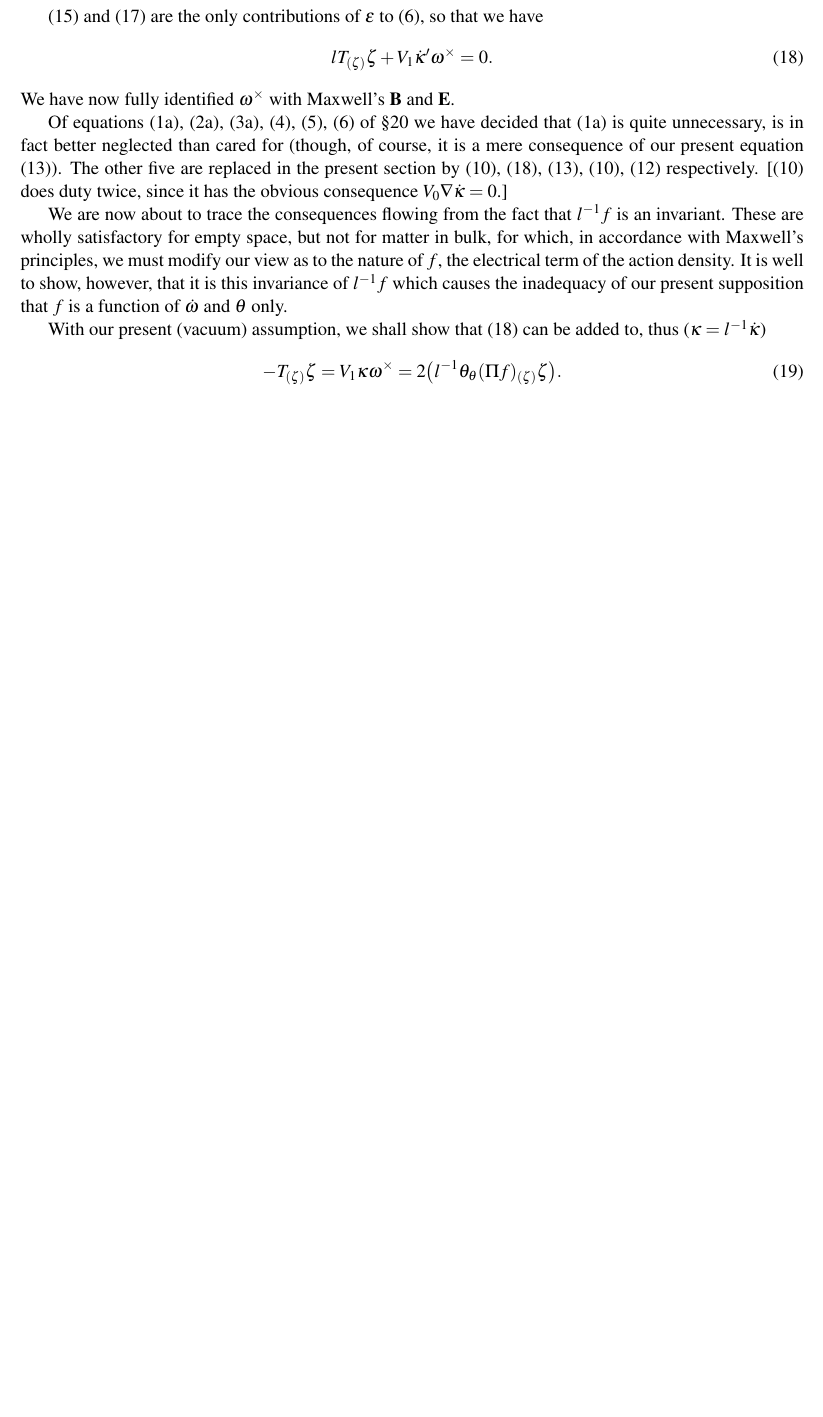
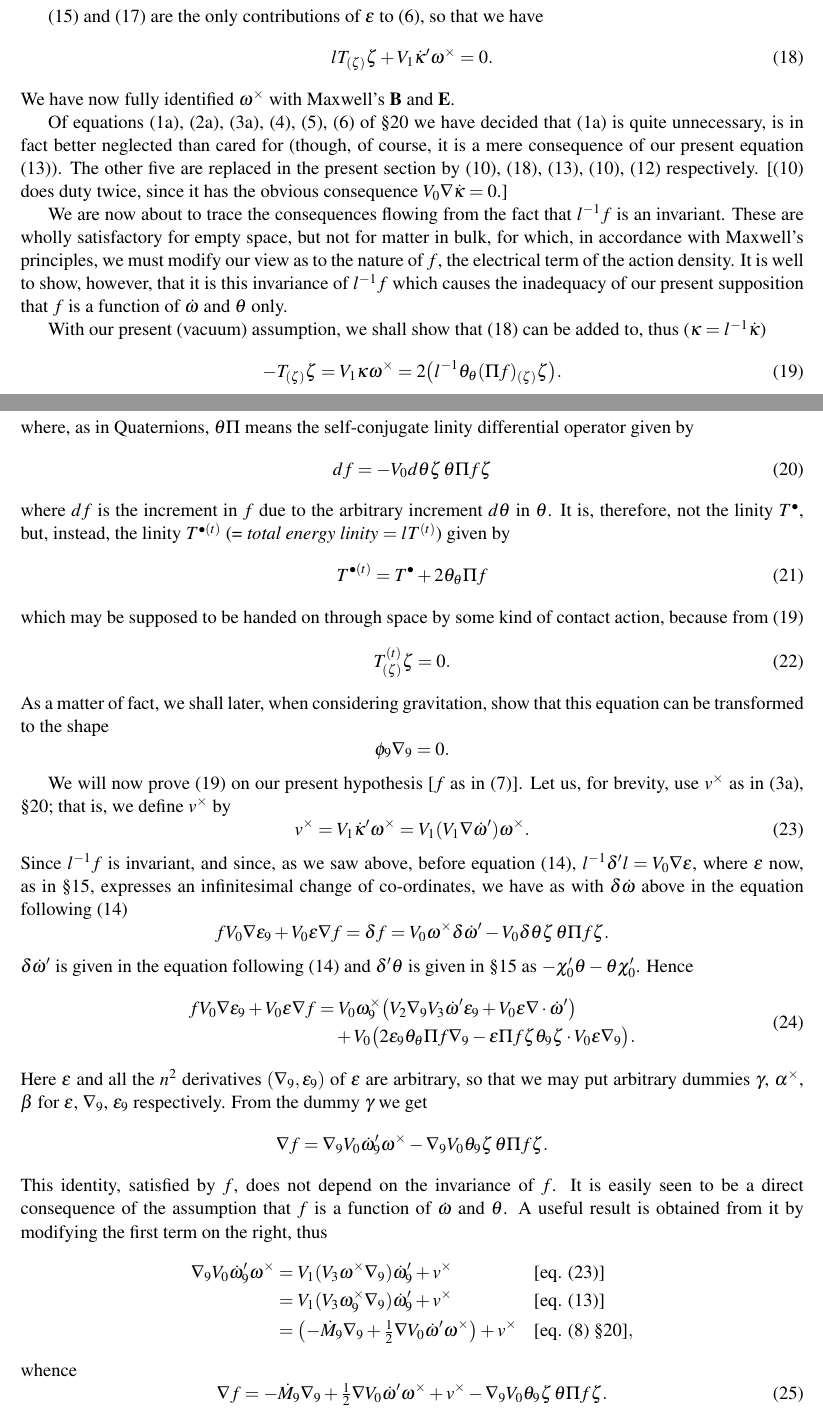
Before and after one commit to cartheur-monographs/quaternion-forth, a LaTeX document (quaternions/mcaulay/McAulay--Multenions and Differential Invariants-III-working-copy.tex): part of page 11 of 11 before the commit and two parts of pages 11 and 12 of 12 after it, the two joined at a grey line, cut so that both start at the same text, the shorter picture padded with empty space. Compiled offline with pdfLaTeX.

Commit message:
To p.173 needing fix to glyph

```diff
--- a/quaternions/mcaulay/McAulay--Multenions and Differential Invariants-III-working-copy.tex
+++ b/quaternions/mcaulay/McAulay--Multenions and Differential Invariants-III-working-copy.tex
@@ -431,4 +431,63 @@ We have now fully identified $\omega^\times$ with Maxwell's $\mathbf{B}$ and $\m
   \tag{19}
 \end{equation}
 
+\newpage\thispagestyle{empty}\begin{center}\textit{Multenions and Differential Invariants.}\hfill 173\end{center}
+where, as in Quaternions, $\theta\Pi$ means the self-conjugate linity differential operator given by
+\begin{equation}
+  df=-V_0d\theta\zeta\,\theta\Pi f\zeta
+  \tag{20}
+\end{equation}
+where $df$ is the increment in $f$ due to the arbitrary increment $d\theta$ in $\theta$. It is, therefore, not the linity $T^\bullet$, but, instead, the linity $T^{\bullet(t)}$ (= \emph{total energy linity} $=lT^{(t)}$) given by
+\begin{equation}
+  T^{\bullet(t)}=T^\bullet+2\theta_\theta\Pi f
+  \tag{21}
+\end{equation}
+which may be supposed to be handed on through space by some kind of contact action, because from (19)
+\begin{equation}
+  T_{(\zeta)}^{(t)}\zeta=0.
+  \tag{22}
+\end{equation}
+As a matter of fact, we shall later, when considering gravitation, show that this equation can be transformed to the shape
+\[
+  \phi_9\nabla_9=0.
+\]
+
+\indent We will now prove (19) on our present hypothesis [$f$ as in (7)]. Let us, for brevity, use $v^\times$ as in (3a), §20; that is, we define $v^\times$ by
+\begin{equation}
+  v^\times=V_1\dot\kappa'\omega^\times=V_1(V_1\nabla\dot\omega')\omega^\times.
+  \tag{23}
+\end{equation}
+Since $l^{-1}f$ is invariant, and since, as we saw above, before equation (14), $l^{-1}\delta'l=V_0\nabla\epsilon$, where $\epsilon$ now, as in §15, expresses an infinitesimal change of co-ordinates, we have as with $\delta\dot\omega$ above in the equation following (14)
+\[
+  fV_0\nabla\epsilon_9+V_0\epsilon\nabla f=\delta f
+  =V_0\omega^\times\delta\dot\omega'-V_0\delta\theta\zeta\,\theta\Pi f\zeta.
+\]
+$\delta\dot\omega'$ is given in the equation following (14) and $\delta'\theta$ is given in §15 as $-\chi_0'\theta-\theta\chi_0'$. Hence
+\begin{equation}
+  \begin{aligned}
+    fV_0\nabla\epsilon_9+V_0\epsilon\nabla f
+    &=V_0\omega_9^\times\bigl(V_2\nabla_9V_3\dot\omega'\epsilon_9+V_0\epsilon\nabla\mathbin{\cdot}\dot\omega'\bigr)\\
+    &\quad+V_0\bigl(2\epsilon_9\theta_\theta\Pi f\nabla_9-\epsilon\Pi f\zeta\theta_9\zeta\mathbin{\cdot}V_0\epsilon\nabla_9\bigr).
+  \end{aligned}
+  \tag{24}
+\end{equation}
+Here $\epsilon$ and all the $n^2$ derivatives $(\nabla_9,\epsilon_9)$ of $\epsilon$ are arbitrary, so that we may put arbitrary dummies $\gamma$, $\alpha^\times$, $\beta$ for $\epsilon$, $\nabla_9$, $\epsilon_9$ respectively. From the dummy $\gamma$ we get
+\[
+  \nabla f=\nabla_9V_0\dot\omega'_9\omega^\times-\nabla_9V_0\theta_9\zeta\,\theta\Pi f\zeta.
+\]
+This identity, satisfied by $f$, does not depend on the invariance of $f$. It is easily seen to be a direct consequence of the assumption that $f$ is a function of $\dot\omega$ and $\theta$. A useful result is obtained from it by modifying the first term on the right, thus
+\[
+  \begin{aligned}
+    \nabla_9V_0\dot\omega'_9\omega^\times
+    &=V_1(V_3\omega^\times\nabla_9)\dot\omega'_9+v^\times &&\text{[eq. (23)]}\\
+    &=V_1(V_3\omega_9^\times\nabla_9)\dot\omega'_9+v^\times &&\text{[eq. (13)]}\\
+    &=\bigl(-\dot M_9\nabla_9+\tfrac12\nabla V_0\dot\omega'\omega^\times\bigr)+v^\times &&\text{[eq. (8) §20]},
+  \end{aligned}
+\]
+whence
+\begin{equation}
+  \nabla f=-\dot M_9\nabla_9+\tfrac12\nabla V_0\dot\omega'\omega^\times+v^\times-\nabla_9V_0\theta_9\zeta\,\theta\Pi f\zeta.
+  \tag{25}
+\end{equation}
+
 \end{document}
```
Also changed, not shown: quaternions/mcaulay/TRANSCRIPTION-NOTES.md (+6 -2 lines), quaternions/mcaulay/McAulay--Multenions and Differential Invariants-III-working-copy.pdf.
